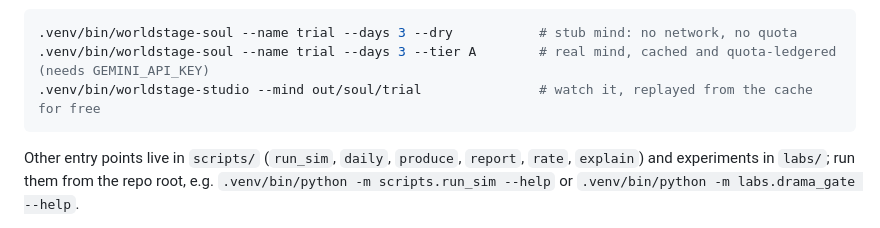
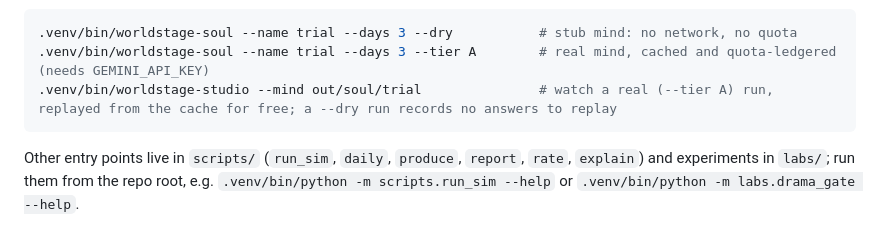
Before and after one commit to xbox002000/WorldStage, a Markdown page: README.md, the part around the change. Rendered like a GitHub page.

Commit message:
docs: note that --mind replays a real run, not a --dry one

````diff
--- a/README.md
+++ b/README.md
@@ -131,7 +131,7 @@ Give the characters a mind (optional; the real mind uses the Gemini free tier an
 ```bash
 .venv/bin/worldstage-soul --name trial --days 3 --dry           # stub mind: no network, no quota
 .venv/bin/worldstage-soul --name trial --days 3 --tier A        # real mind, cached and quota-ledgered (needs GEMINI_API_KEY)
-.venv/bin/worldstage-studio --mind out/soul/trial               # watch it, replayed from the cache for free
+.venv/bin/worldstage-studio --mind out/soul/trial               # watch a real (--tier A) run, replayed from the cache for free; a --dry run records no answers to replay
 ```
 
 Other entry points live in `scripts/` (`run_sim`, `daily`, `produce`, `report`, `rate`, `explain`) and experiments in `labs/`; run them from the repo root, e.g. `.venv/bin/python -m scripts.run_sim --help` or `.venv/bin/python -m labs.drama_gate --help`.
````
